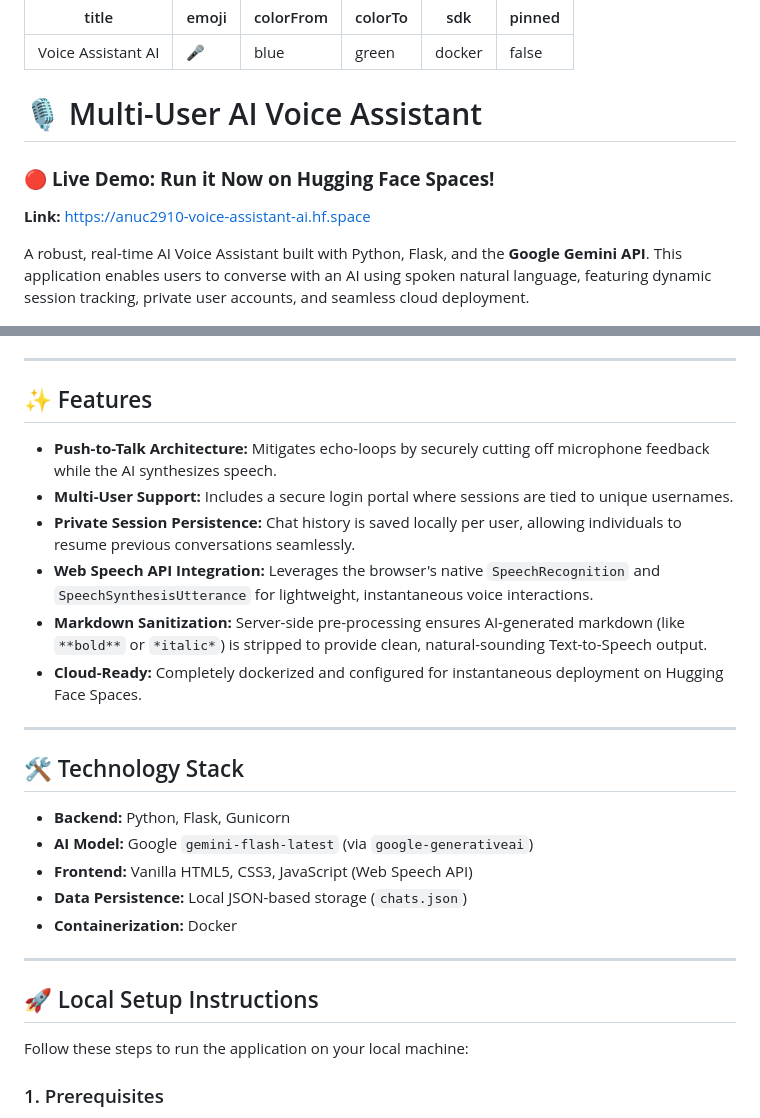
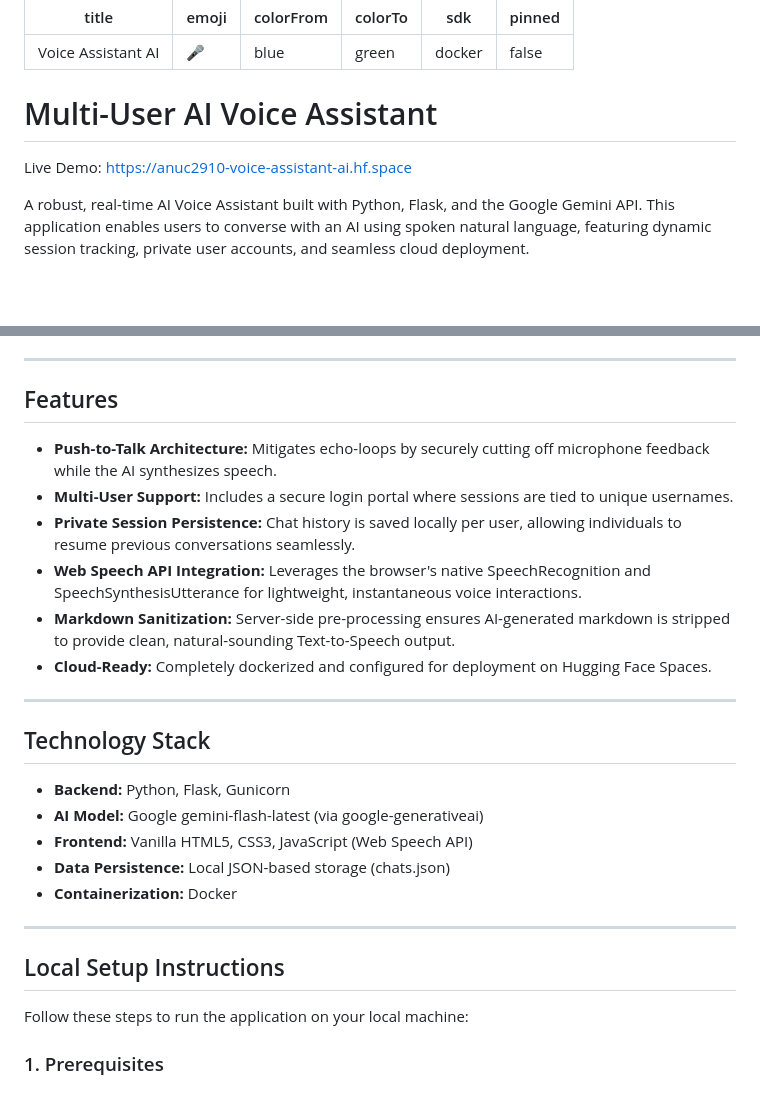
Before and after one commit to Anujachak2910/Voice_Assistant_AI, a Markdown page: README.md, 2 parts joined by grey strips. Rendered like a GitHub page; blank space fills up the shorter version.

Commit message:
Docs: Remove emojis from README, plain text format

```diff
--- a/README.md
+++ b/README.md
@@ -7,10 +7,9 @@ sdk: docker
 pinned: false
 ---
 
-# 🎙️ Multi-User AI Voice Assistant
+# Multi-User AI Voice Assistant
 
-### 🔴 **Live Demo: Run it Now on Hugging Face Spaces!**
-**Link:** https://anuc2910-voice-assistant-ai.hf.space
+Live Demo: https://anuc2910-voice-assistant-ai.hf.space
 
-A robust, real-time AI Voice Assistant built with Python, Flask, and the **Google Gemini API**. This application enables users to converse with an AI using spoken natural language, featuring dynamic session tracking, private user accounts, and seamless cloud deployment.
+A robust, real-time AI Voice Assistant built with Python, Flask, and the Google Gemini API. This application enables users to converse with an AI using spoken natural language, featuring dynamic session tracking, private user accounts, and seamless cloud deployment.
 
@@ -20,28 +19,28 @@ A robust, real-time AI Voice Assistant built with Python, Flask, and the **Googl
 
 ---
 
-## ✨ Features
+## Features
 
 - **Push-to-Talk Architecture:** Mitigates echo-loops by securely cutting off microphone feedback while the AI synthesizes speech.
 - **Multi-User Support:** Includes a secure login portal where sessions are tied to unique usernames.
 - **Private Session Persistence:** Chat history is saved locally per user, allowing individuals to resume previous conversations seamlessly.
-- **Web Speech API Integration:** Leverages the browser's native `SpeechRecognition` and `SpeechSynthesisUtterance` for lightweight, instantaneous voice interactions.
-- **Markdown Sanitization:** Server-side pre-processing ensures AI-generated markdown (like `**bold**` or `*italic*`) is stripped to provide clean, natural-sounding Text-to-Speech output.
-- **Cloud-Ready:** Completely dockerized and configured for instantaneous deployment on Hugging Face Spaces.
+- **Web Speech API Integration:** Leverages the browser's native SpeechRecognition and SpeechSynthesisUtterance for lightweight, instantaneous voice interactions.
+- **Markdown Sanitization:** Server-side pre-processing ensures AI-generated markdown is stripped to provide clean, natural-sounding Text-to-Speech output.
+- **Cloud-Ready:** Completely dockerized and configured for deployment on Hugging Face Spaces.
 
 ---
 
-## 🛠️ Technology Stack
+## Technology Stack
 
 - **Backend:** Python, Flask, Gunicorn
-- **AI Model:** Google `gemini-flash-latest` (via `google-generativeai`)
+- **AI Model:** Google gemini-flash-latest (via google-generativeai)
 - **Frontend:** Vanilla HTML5, CSS3, JavaScript (Web Speech API)
-- **Data Persistence:** Local JSON-based storage (`chats.json`)
+- **Data Persistence:** Local JSON-based storage (chats.json)
 - **Containerization:** Docker
 
 ---
 
-## 🚀 Local Setup Instructions
+## Local Setup Instructions
 
 Follow these steps to run the application on your local machine:
 
```
Also changed, not shown: other parts of README.md (+13 -13 lines).
